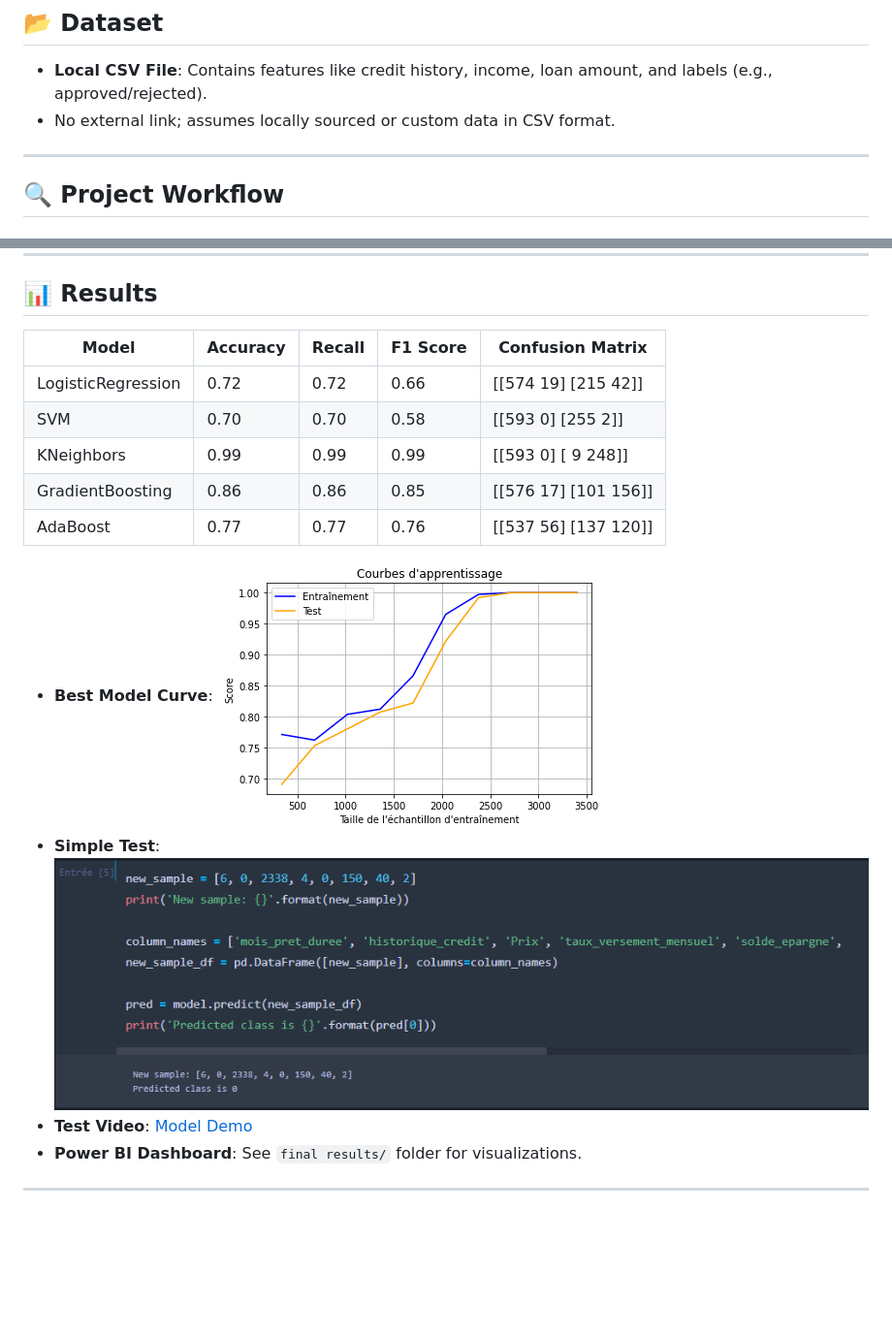
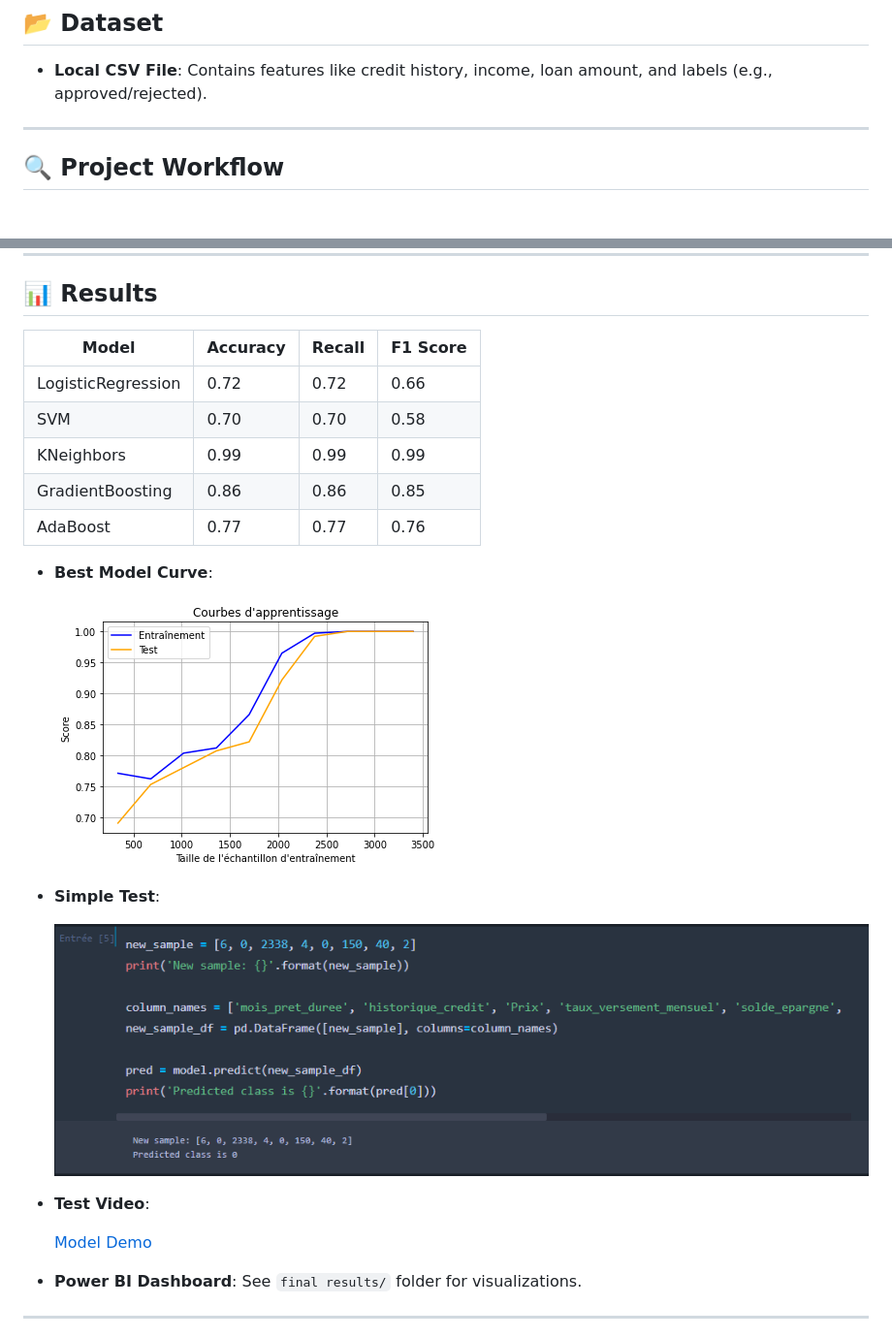
Before and after one commit to ali27kh/Intelligent_Credit_Bank_Scoring_Classification_System, a Markdown page: README.md, 2 parts joined by grey strips. Shown: that part at 97% size. GitHub-like rendering; blank space fills up the shorter version.

```diff
--- a/README.md
+++ b/README.md
@@ -7,7 +7,6 @@ This project develops a **machine learning-based credit scoring system** to clas
 
 ## 📂 Dataset
 - **Local CSV File**: Contains features like credit history, income, loan amount, and labels (e.g., approved/rejected).
-- No external link; assumes locally sourced or custom data in CSV format.
 
 ---
 
@@ -103,17 +102,26 @@ Store data in MongoDB and visualize in Power BI.
 ---
 
 ## 📊 Results
-| Model              | Accuracy | Recall | F1 Score | Confusion Matrix      |
-|--------------------|----------|--------|----------|-----------------------|
-| LogisticRegression | 0.72     | 0.72   | 0.66     | [[574  19] [215  42]] |
-| SVM                | 0.70     | 0.70   | 0.58     | [[593   0] [255   2]] |
-| KNeighbors         | 0.99     | 0.99   | 0.99     | [[593   0] [  9 248]] |
-| GradientBoosting   | 0.86     | 0.86   | 0.85     | [[576  17] [101 156]] |
-| AdaBoost           | 0.77     | 0.77   | 0.76     | [[537  56] [137 120]] |
+| Model              | Accuracy | Recall | F1 Score |
+|--------------------|----------|--------|----------|
+| LogisticRegression | 0.72     | 0.72   | 0.66     |
+| SVM                | 0.70     | 0.70   | 0.58     |
+| KNeighbors         | 0.99     | 0.99   | 0.99     |
+| GradientBoosting   | 0.86     | 0.86   | 0.85     |
+| AdaBoost           | 0.77     | 0.77   | 0.76     |
 
-- **Best Model Curve**: ![Best Model Curve](curve.png)
-- **Simple Test**: ![Test](test.png)
-- **Test Video**: [Model Demo](model.mp4)
+- **Best Model Curve**:
+
+  ![Best Model Curve](curve.png)
+
+- **Simple Test**:
+
+   ![Test](test.png)
+
+- **Test Video**:
+
+  [Model Demo](model.mp4)
+
 - **Power BI Dashboard**: See `final results/` folder for visualizations.
 
 ---
```
